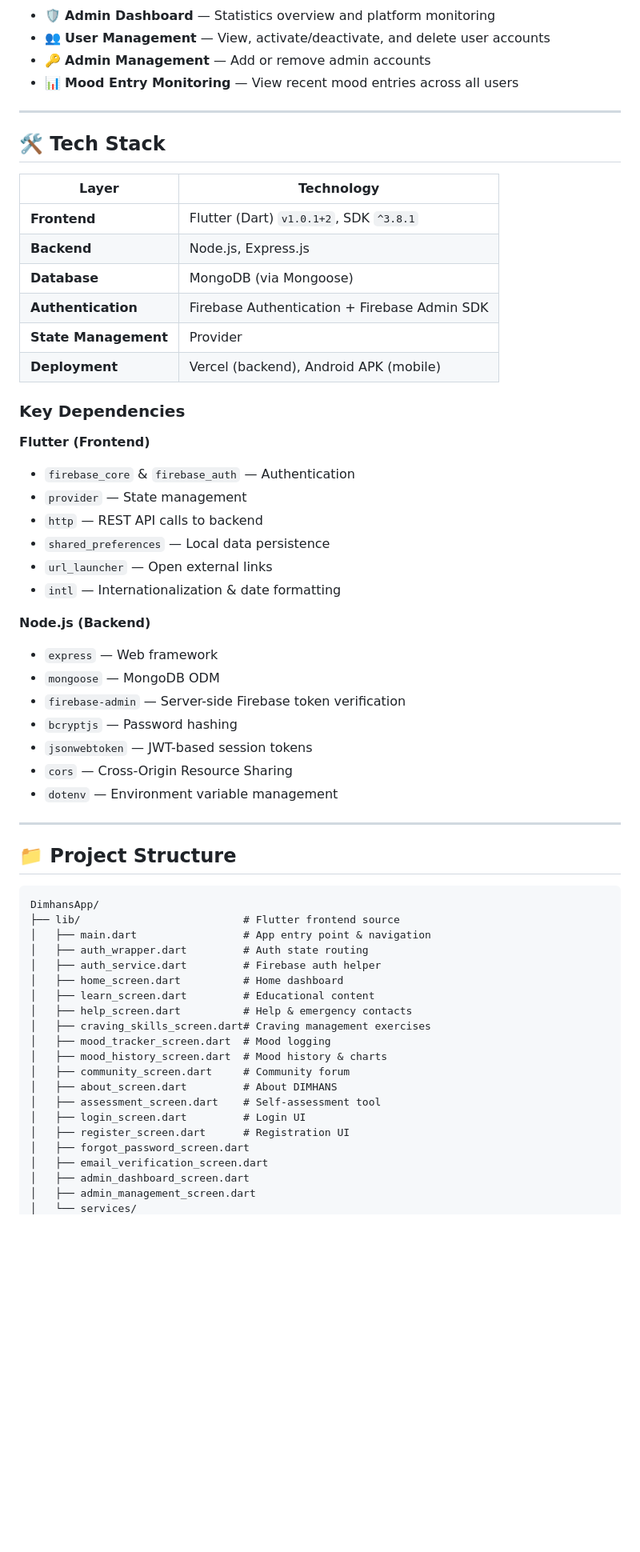
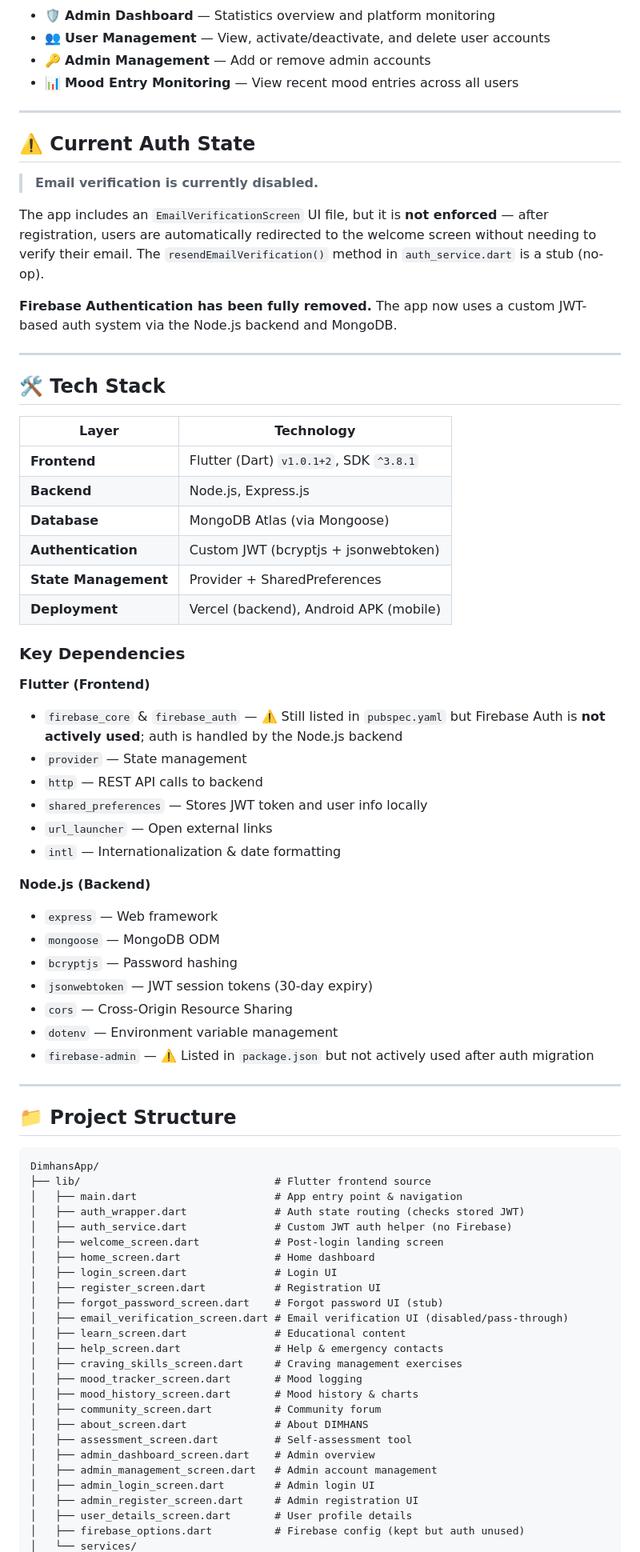
Before and after one commit to rishita7558/DimhansApp, a Markdown page: README.md, the part around one of its changes. Shown at 80% size. GitHub-like rendering; blank space fills up the shorter version.

````diff
--- a/README.md
+++ b/README.md
@@ -25,35 +25,45 @@ A full-stack mobile application built with **Flutter** (frontend) and **Node.js
 
 ---
 
+## ⚠️ Current Auth State
+
+> **Email verification is currently disabled.**
+
+The app includes an `EmailVerificationScreen` UI file, but it is **not enforced** — after registration, users are automatically redirected to the welcome screen without needing to verify their email. The `resendEmailVerification()` method in `auth_service.dart` is a stub (no-op).
+
+**Firebase Authentication has been fully removed.** The app now uses a custom JWT-based auth system via the Node.js backend and MongoDB.
+
+---
+
 ## 🛠️ Tech Stack
 
 | Layer | Technology |
 |---|---|
 | **Frontend** | Flutter (Dart) `v1.0.1+2`, SDK `^3.8.1` |
 | **Backend** | Node.js, Express.js |
-| **Database** | MongoDB (via Mongoose) |
-| **Authentication** | Firebase Authentication + Firebase Admin SDK |
-| **State Management** | Provider |
+| **Database** | MongoDB Atlas (via Mongoose) |
+| **Authentication** | Custom JWT (bcryptjs + jsonwebtoken) |
+| **State Management** | Provider + SharedPreferences |
 | **Deployment** | Vercel (backend), Android APK (mobile) |
 
 ### Key Dependencies
 
 **Flutter (Frontend)**
-- `firebase_core` & `firebase_auth` — Authentication
+- `firebase_core` & `firebase_auth` — ⚠️ Still listed in `pubspec.yaml` but Firebase Auth is **not actively used**; auth is handled by the Node.js backend
 - `provider` — State management
 - `http` — REST API calls to backend
-- `shared_preferences` — Local data persistence
+- `shared_preferences` — Stores JWT token and user info locally
 - `url_launcher` — Open external links
 - `intl` — Internationalization & date formatting
 
 **Node.js (Backend)**
 - `express` — Web framework
 - `mongoose` — MongoDB ODM
-- `firebase-admin` — Server-side Firebase token verification
 - `bcryptjs` — Password hashing
-- `jsonwebtoken` — JWT-based session tokens
+- `jsonwebtoken` — JWT session tokens (30-day expiry)
 - `cors` — Cross-Origin Resource Sharing
 - `dotenv` — Environment variable management
+- `firebase-admin` — ⚠️ Listed in `package.json` but not actively used after auth migration
 
 ---
 
@@ -61,23 +71,28 @@ A full-stack mobile application built with **Flutter** (frontend) and **Node.js
 
 ```
 DimhansApp/
-├── lib/                          # Flutter frontend source
-│   ├── main.dart                 # App entry point & navigation
-│   ├── auth_wrapper.dart         # Auth state routing
-│   ├── auth_service.dart         # Firebase auth helper
-│   ├── home_screen.dart          # Home dashboard
-│   ├── learn_screen.dart         # Educational content
-│   ├── help_screen.dart          # Help & emergency contacts
-│   ├── craving_skills_screen.dart# Craving management exercises
-│   ├── mood_tracker_screen.dart  # Mood logging
-│   ├── mood_history_screen.dart  # Mood history & charts
-│   ├── community_screen.dart     # Community forum
-│   ├── about_screen.dart         # About DIMHANS
-│   ├── assessment_screen.dart    # Self-assessment tool
-│   ├── login_screen.dart         # Login UI
-│   ├── register_screen.dart      # Registration UI
-│   ├── forgot_password_screen.dart
-│   ├── email_verification_screen.dart
-│   ├── admin_dashboard_screen.dart
-│   ├── admin_management_screen.dart
+├── lib/                               # Flutter frontend source
+│   ├── main.dart                      # App entry point & navigation
+│   ├── auth_wrapper.dart              # Auth state routing (checks stored JWT)
+│   ├── auth_service.dart              # Custom JWT auth helper (no Firebase)
+│   ├── welcome_screen.dart            # Post-login landing screen
+│   ├── home_screen.dart               # Home dashboard
+│   ├── login_screen.dart              # Login UI
+│   ├── register_screen.dart           # Registration UI
+│   ├── forgot_password_screen.dart    # Forgot password UI (stub)
+│   ├── email_verification_screen.dart # Email verification UI (disabled/pass-through)
+│   ├── learn_screen.dart              # Educational content
+│   ├── help_screen.dart               # Help & emergency contacts
+│   ├── craving_skills_screen.dart     # Craving management exercises
+│   ├── mood_tracker_screen.dart       # Mood logging
+│   ├── mood_history_screen.dart       # Mood history & charts
+│   ├── community_screen.dart          # Community forum
+│   ├── about_screen.dart              # About DIMHANS
+│   ├── assessment_screen.dart         # Self-assessment tool
+│   ├── admin_dashboard_screen.dart    # Admin overview
+│   ├── admin_management_screen.dart   # Admin account management
+│   ├── admin_login_screen.dart        # Admin login UI
+│   ├── admin_register_screen.dart     # Admin registration UI
+│   ├── user_details_screen.dart       # User profile details
+│   ├── firebase_options.dart          # Firebase config (kept but auth unused)
 │   └── services/
````
Also changed, not shown: other parts of README.md (+63 -46 lines).
